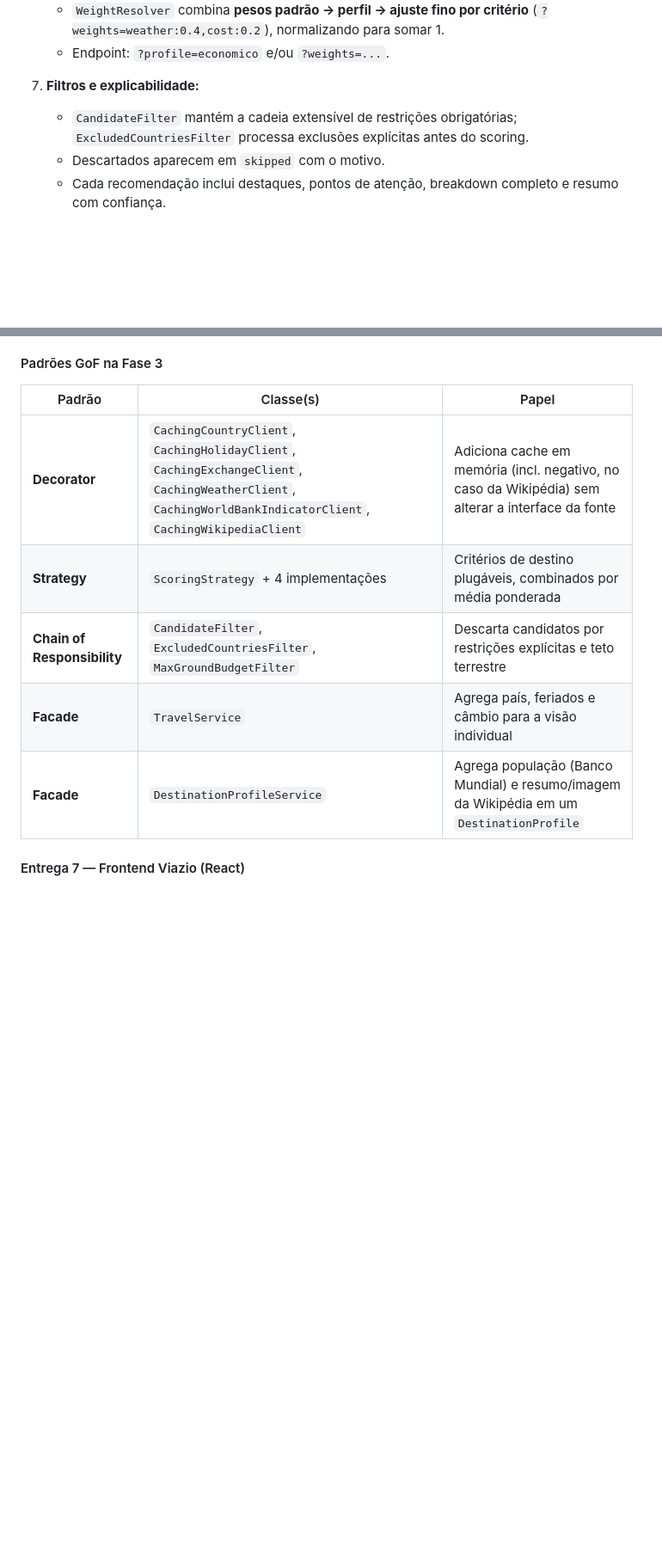
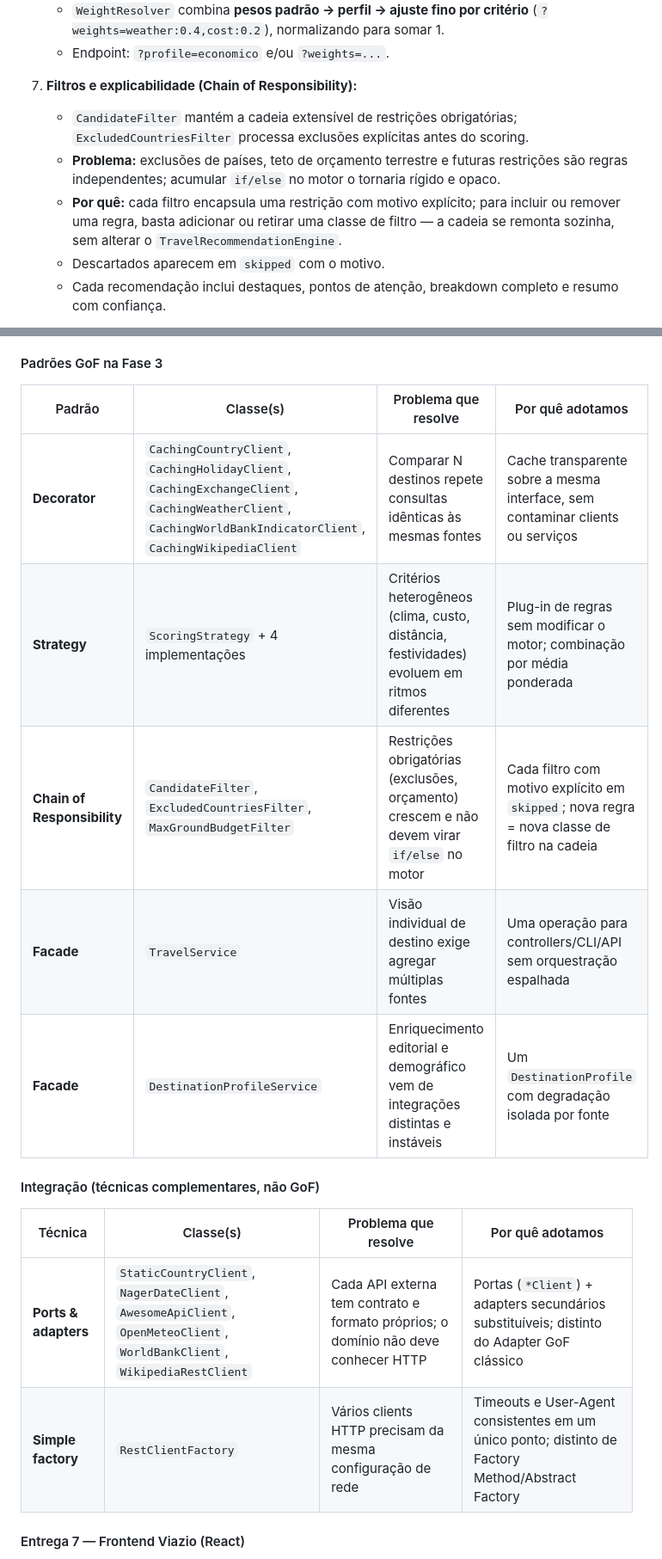
Before and after one commit to caiovilquer/viazio, a Markdown page: README.md, 2 parts joined by grey strips. Shown at 86% size. GitHub-like rendering; blank space fills up the shorter version.

Commit message:
docs: update README and arquitetura documentation to clarify design patterns and their benefits, addressing problems solved and reasons for adoption

```diff
--- a/README.md
+++ b/README.md
@@ -344,8 +350,10 @@ O motor separa conceitos que não devem ser confundidos: oportunidade do calend
    - `WeightResolver` combina **pesos padrão → perfil → ajuste fino por critério** (`?weights=weather:0.4,cost:0.2`), normalizando para somar 1.
    - Endpoint: `?profile=economico` e/ou `?weights=...`.
 
-7. **Filtros e explicabilidade:**
+7. **Filtros e explicabilidade (Chain of Responsibility):**
    - `CandidateFilter` mantém a cadeia extensível de restrições obrigatórias; `ExcludedCountriesFilter` processa exclusões explícitas antes do scoring.
+   - **Problema:** exclusões de países, teto de orçamento terrestre e futuras restrições são regras independentes; acumular `if/else` no motor o tornaria rígido e opaco.
+   - **Por quê:** cada filtro encapsula uma restrição com motivo explícito; para incluir ou remover uma regra, basta adicionar ou retirar uma classe de filtro — a cadeia se remonta sozinha, sem alterar o `TravelRecommendationEngine`.
    - Descartados aparecem em `skipped` com o motivo.
    - Cada recomendação inclui destaques, pontos de atenção, breakdown completo e resumo com confiança.
 
@@ -461,13 +470,20 @@ A aplicação pode ser executada e observada de forma previsível fora da máqui
 
 #### Padrões GoF na Fase 3
 
-| Padrão                      | Classe(s)                                                                                                                                                    | Papel                                                                                             |
-| --------------------------- | ------------------------------------------------------------------------------------------------------------------------------------------------------------ | ------------------------------------------------------------------------------------------------- |
-| **Decorator**               | `CachingCountryClient`, `CachingHolidayClient`, `CachingExchangeClient`, `CachingWeatherClient`, `CachingWorldBankIndicatorClient`, `CachingWikipediaClient` | Adiciona cache em memória (incl. negativo, no caso da Wikipédia) sem alterar a interface da fonte |
-| **Strategy**                | `ScoringStrategy` + 4 implementações                                                                                                                         | Critérios de destino plugáveis, combinados por média ponderada                                    |
-| **Chain of Responsibility** | `CandidateFilter`, `ExcludedCountriesFilter`, `MaxGroundBudgetFilter`                                                                                        | Descarta candidatos por restrições explícitas e teto terrestre                                    |
-| **Facade**                  | `TravelService`                                                                                                                                              | Agrega país, feriados e câmbio para a visão individual                                            |
-| **Facade**                  | `DestinationProfileService`                                                                                                                                  | Agrega população (Banco Mundial) e resumo/imagem da Wikipédia em um `DestinationProfile`          |
+| Padrão                      | Classe(s)                                                                                                                                                    | Problema que resolve                                                                                 | Por quê adotamos                                                                                  |
+| --------------------------- | ------------------------------------------------------------------------------------------------------------------------------------------------------------ | ---------------------------------------------------------------------------------------------------- | ------------------------------------------------------------------------------------------------- |
+| **Decorator**               | `CachingCountryClient`, `CachingHolidayClient`, `CachingExchangeClient`, `CachingWeatherClient`, `CachingWorldBankIndicatorClient`, `CachingWikipediaClient` | Comparar N destinos repete consultas idênticas às mesmas fontes                                      | Cache transparente sobre a mesma interface, sem contaminar clients ou serviços                    |
+| **Strategy**                | `ScoringStrategy` + 4 implementações                                                                                                                         | Critérios heterogêneos (clima, custo, distância, festividades) evoluem em ritmos diferentes          | Plug-in de regras sem modificar o motor; combinação por média ponderada                           |
+| **Chain of Responsibility** | `CandidateFilter`, `ExcludedCountriesFilter`, `MaxGroundBudgetFilter`                                                                                        | Restrições obrigatórias (exclusões, orçamento) crescem e não devem virar `if/else` no motor          | Cada filtro com motivo explícito em `skipped`; nova regra = nova classe de filtro na cadeia       |
+| **Facade**                  | `TravelService`                                                                                                                                              | Visão individual de destino exige agregar múltiplas fontes                                           | Uma operação para controllers/CLI/API sem orquestração espalhada                                  |
+| **Facade**                  | `DestinationProfileService`                                                                                                                                  | Enriquecimento editorial e demográfico vem de integrações distintas e instáveis                    | Um `DestinationProfile` com degradação isolada por fonte                                          |
+
+#### Integração (técnicas complementares, não GoF)
+
+| Técnica | Classe(s) | Problema que resolve | Por quê adotamos |
+|---|---|---|---|
+| **Ports & adapters** | `StaticCountryClient`, `NagerDateClient`, `AwesomeApiClient`, `OpenMeteoClient`, `WorldBankClient`, `WikipediaRestClient` | Cada API externa tem contrato e formato próprios; o domínio não deve conhecer HTTP | Portas (`*Client`) + adapters secundários substituíveis; distinto do Adapter GoF clássico |
+| **Simple factory** | `RestClientFactory` | Vários clients HTTP precisam da mesma configuração de rede | Timeouts e User-Agent consistentes em um único ponto; distinto de Factory Method/Abstract Factory |
 
 #### Entrega 7 — Frontend Viazio (React)
 
```
Also changed, not shown: other parts of README.md (+19 -12 lines), docs/arquitetura.md (+15 -6 lines).
